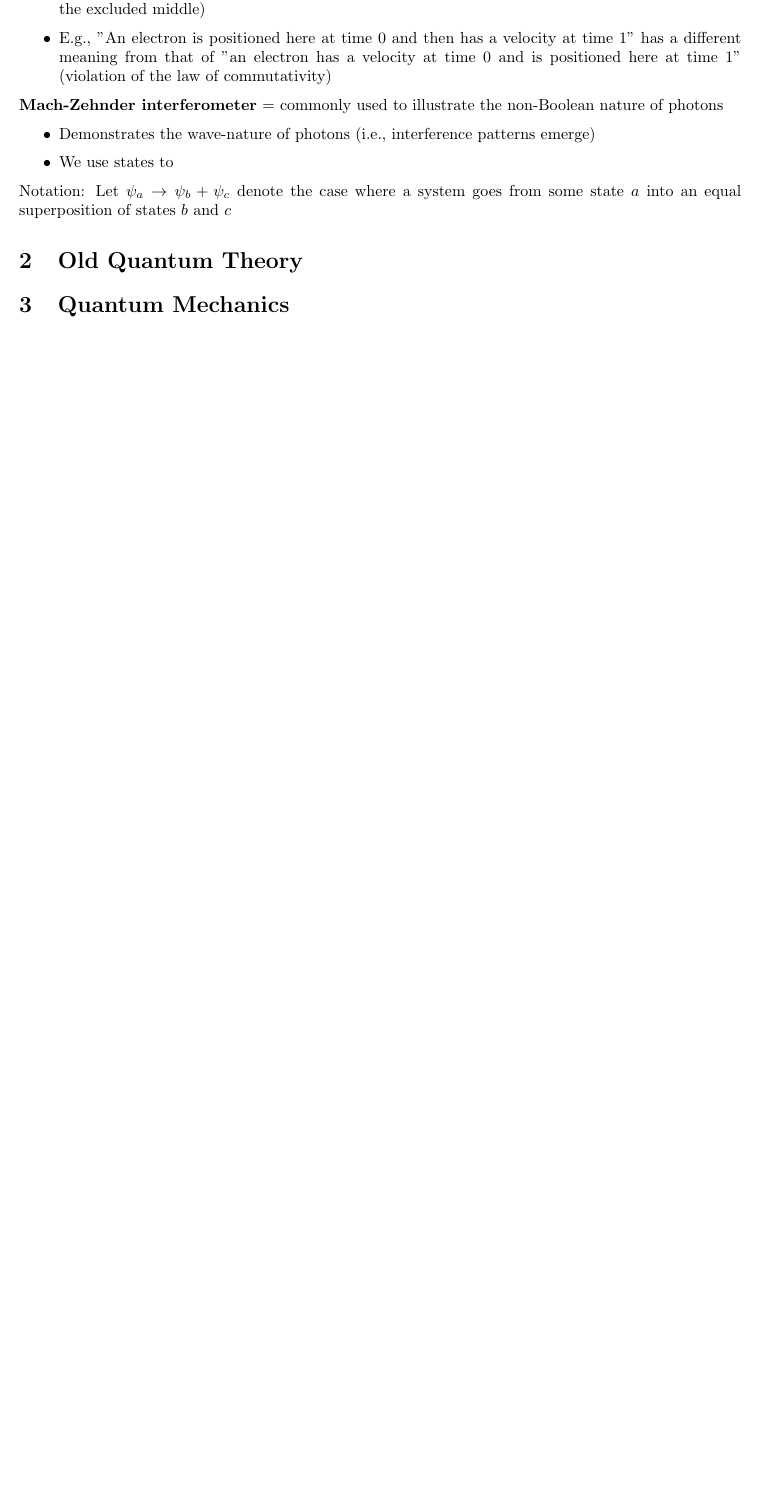
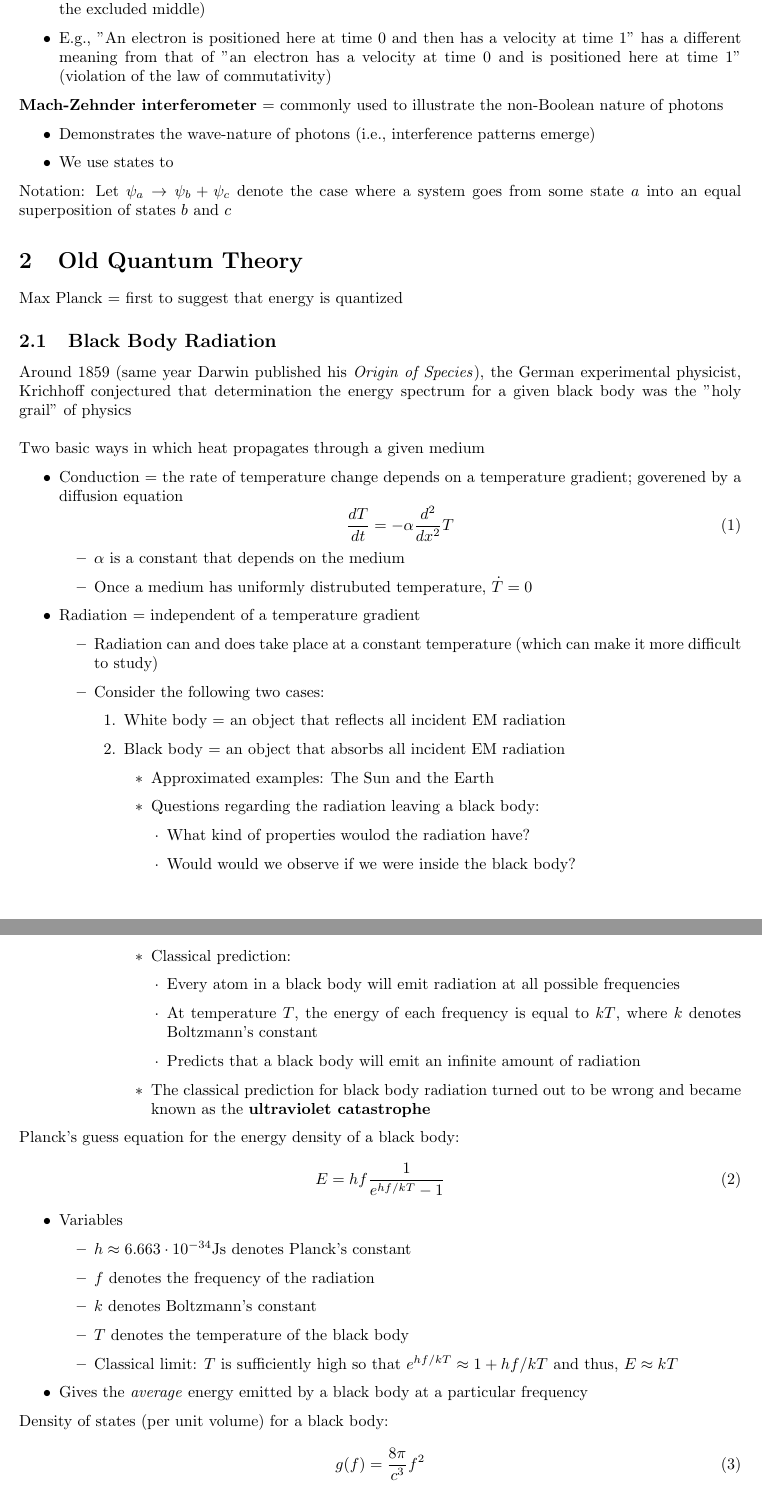
Before and after one commit to renzoscriber/Book-Notes-2019, a LaTeX document (Introductory Quantum Physics and Relativity.tex): part of page 2 of 2 before the commit and two parts of pages 2 and 3 of 4 after it, the two joined at a grey line, cut so that both start at the same text, the shorter picture padded with empty space. Compiled offline with pdfLaTeX.

Commit message:
Updates from Overleaf

```diff
--- a/Introductory Quantum Physics and Relativity.tex
+++ b/Introductory Quantum Physics and Relativity.tex
@@ -86,4 +86,64 @@ The microscopic world does not obey Boolean logic
 \\
 Notation: Let $\psi_a \rightarrow \psi_b + \psi_c$ denote the case where a system goes from some state $a$ into an equal superposition of states $b$ and $c$
 \section{Old Quantum Theory}
+Max Planck = first to suggest that energy is quantized
+\subsection{Black Body Radiation}
+Around 1859 (same year Darwin published his \textit{Origin of Species}), the German experimental physicist, Krichhoff conjectured that determination the energy spectrum for a given black body was the "holy grail" of physics
+\\
+\\
+Two basic ways in which heat propagates through a given medium
+    \begin{itemize}
+        \item Conduction = the rate of temperature change depends on a temperature gradient; goverened by a diffusion equation
+            \begin{equation}
+                \frac{dT}{dt} = -\alpha \frac{d^2}{dx^2}T
+            \end{equation}
+            \begin{itemize}
+                \item $\alpha$ is a constant that depends on the medium
+                \item Once a medium has uniformly distrubuted temperature, $\Dot{T}=0$
+            \end{itemize}
+        \item Radiation = independent of a temperature gradient
+            \begin{itemize}
+                \item Radiation can and does take place at a constant temperature (which can make it more difficult to study)
+                \item Consider the following two cases:
+                    \begin{enumerate}
+                        \item White body = an object that reflects all incident EM radiation
+                        \item Black body = an object that absorbs all incident EM radiation
+                            \begin{itemize}
+                                \item Approximated examples: The Sun and the Earth
+                                \item Questions regarding the radiation leaving a black body:
+                                    \begin{itemize}
+                                        \item What kind of properties woulod the radiation have?
+                                        \item Would would we observe if we were inside the black body?
+                                    \end{itemize}
+                                \item Classical prediction:
+                                    \begin{itemize}
+                                        \item Every atom in a black body will emit radiation at all possible frequencies
+                                        \item At temperature $T$, the energy of each frequency is equal to $kT$, where $k$ denotes Boltzmann's constant
+                                        \item Predicts that a black body will emit an infinite amount of radiation
+                                    \end{itemize}
+                                 \item The classical prediction for black body radiation turned out to be wrong and became known as the \textbf{ultraviolet catastrophe}
+
+                            \end{itemize}
+                    \end{enumerate}
+            \end{itemize}
+    \end{itemize}
+Planck's guess equation for the energy density of a black body:
+    \begin{equation}
+        E = hf\frac{1}{e^{hf/kT}-1}
+    \end{equation}
+    \begin{itemize}
+        \item Variables
+            \begin{itemize}
+                \item $h \approx 6.663 \cdot 10^{-34} \mathrm{Js}$ denotes Planck's constant
+                \item $f$ denotes the frequency of the radiation
+                \item $k$ denotes Boltzmann's constant
+                \item $T$ denotes the temperature of the black body
+                \item Classical limit: $T$ is sufficiently high so that $e^{hf/kT} \approx 1 + hf/kT$ and thus, $E \approx kT$
+            \end{itemize}
+        \item Gives the \textit{average} energy emitted by a black body at a particular frequency
+    \end{itemize}
+Density of states (per unit volume) for a black body:
+    \begin{equation}
+        g(f) = \frac{8\pi}{c^3}f^2
+    \end{equation}
 \section{Quantum Mechanics}
```
Also changed, not shown: Introductory Quantum Physics and Relativity.tex (7 more changed lines).
